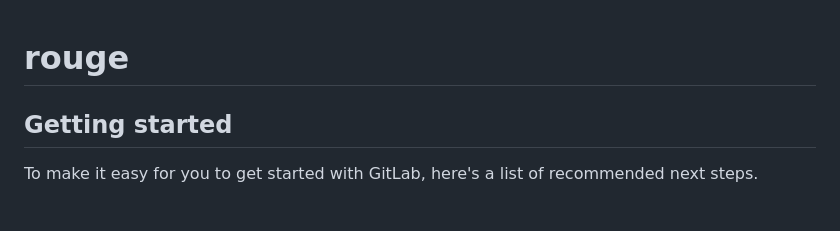
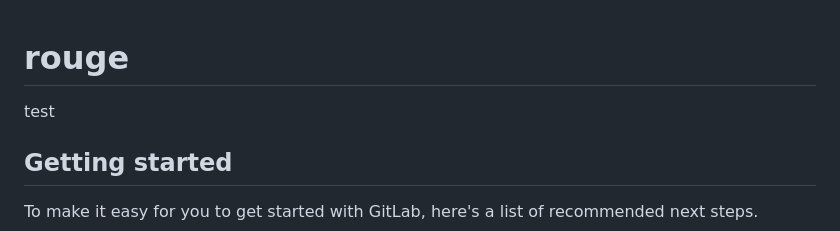
Before and after one commit to nadineiyapri/plateforme_de_d-liberation, a Markdown page: README.md, the part around the change. Drawn GitHub-style; blank space fills up the shorter version.

```diff
--- a/README.md
+++ b/README.md
@@ -1,5 +1,6 @@
 # rouge
 
+test
 
 
 ## Getting started
```
